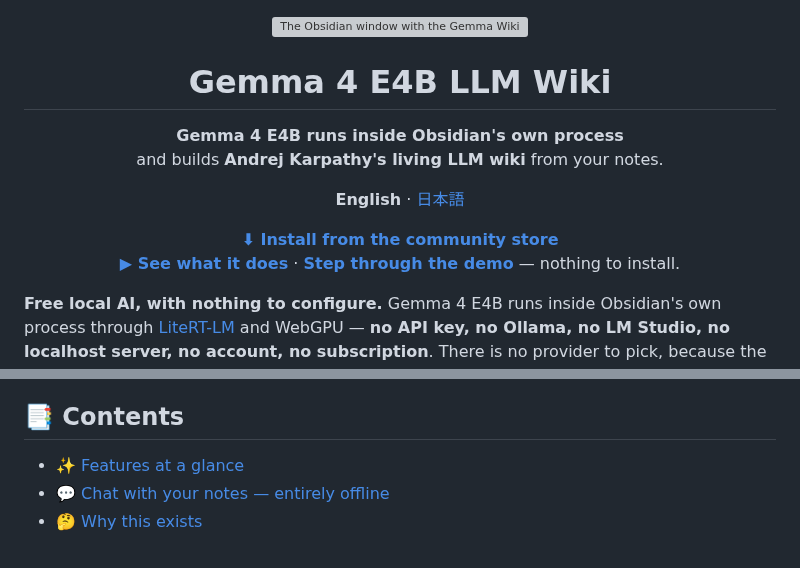
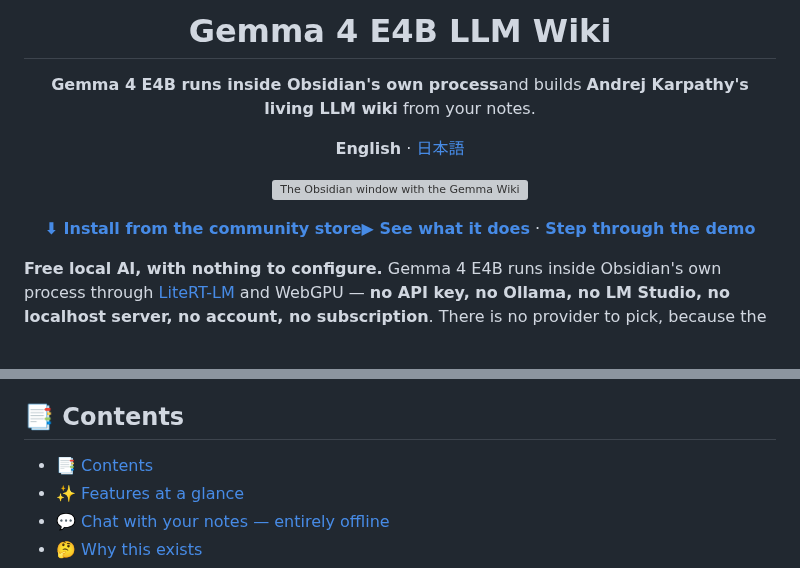
Before and after one commit to itsyuimorii/obsidian-gemma4-litert-wiki, a Markdown page: README.md, 2 parts joined by grey strips. GitHub-like rendering; grey boxes are pictures that could not be loaded.

```diff
--- a/README.md
+++ b/README.md
@@ -1,16 +1,18 @@
+
+
+<h1 align="center">Gemma 4 E4B LLM Wiki</h1>
+
+<p align="center"><b>Gemma 4 E4B runs inside Obsidian's own process</b>and builds <b>Andrej Karpathy's living LLM wiki</b> from your notes.</p>
+
+<p align="center"><b>English</b> · <a href="README.ja.md">日本語</a></p>
+
 <p align="center">
   <a href="https://gemma-wiki-demo.vercel.app/tour.html">
     <img src="https://raw.githubusercontent.com/itsyuimorii/obsidian-gemma4-litert-wiki/main/assets/poster/poster-p01.png" alt="The Obsidian window with the Gemma Wiki panel docked on the right, answering a question about the open note and listing its sources." width="900">
   </a>
 </p>
 
-<h1 align="center">Gemma 4 E4B LLM Wiki</h1>
-
-<p align="center"><b>Gemma 4 E4B runs inside Obsidian's own process</b><br>and builds <b>Andrej Karpathy's living LLM wiki</b> from your notes.</p>
-
-<p align="center"><b>English</b> · <a href="README.ja.md">日本語</a></p>
-
-<p align="center"><a href="https://community.obsidian.md/plugins/gemma-litert-wiki"><b>⬇ Install from the community store</b></a><br><a href="https://gemma-wiki-demo.vercel.app/tour.html"><b>▶ See what it does</b></a> · <a href="https://gemma-wiki-demo.vercel.app"><b>Step through the demo</b></a> — nothing to install.</p>
+<p align="center"><a href="https://community.obsidian.md/plugins/gemma-litert-wiki"><b>⬇ Install from the community store</b></a><a href="https://gemma-wiki-demo.vercel.app/tour.html"><b>▶ See what it does</b></a> · <a href="https://gemma-wiki-demo.vercel.app"><b>Step through the demo</b></a></p>
 
 **Free local AI, with nothing to configure.** Gemma 4 E4B runs inside Obsidian's own process through [LiteRT-LM](https://github.com/google-ai-edge/LiteRT-LM) and WebGPU — **no API key, no Ollama, no LM Studio, no localhost server, no account, no subscription**. There is no provider to pick, because the model is already here.
 
@@ -20,6 +22,7 @@
 
 ## 📑 Contents
 
+- [📑 Contents](#-contents)
 - [✨ Features at a glance](#-features-at-a-glance)
 - [💬 Chat with your notes — entirely offline](#-chat-with-your-notes--entirely-offline)
 - [🤔 Why this exists](#-why-this-exists)
```
